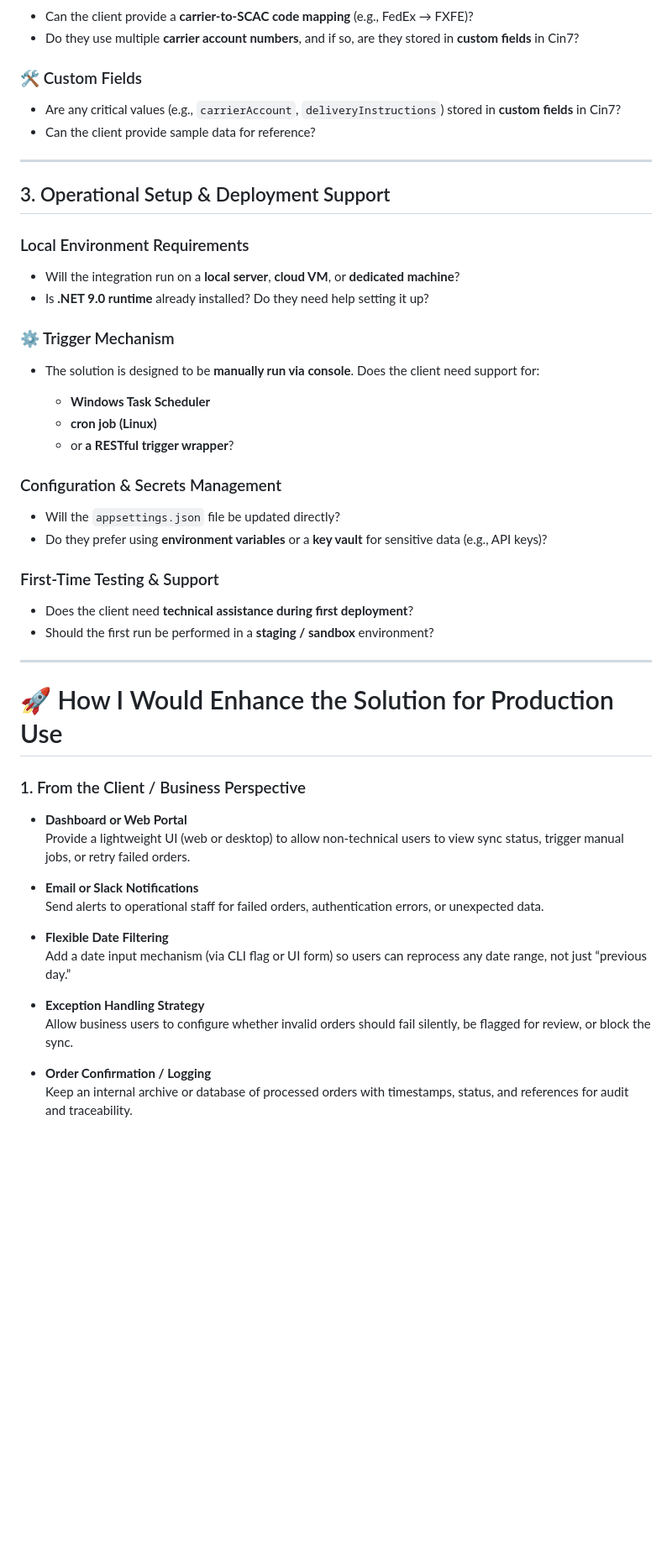
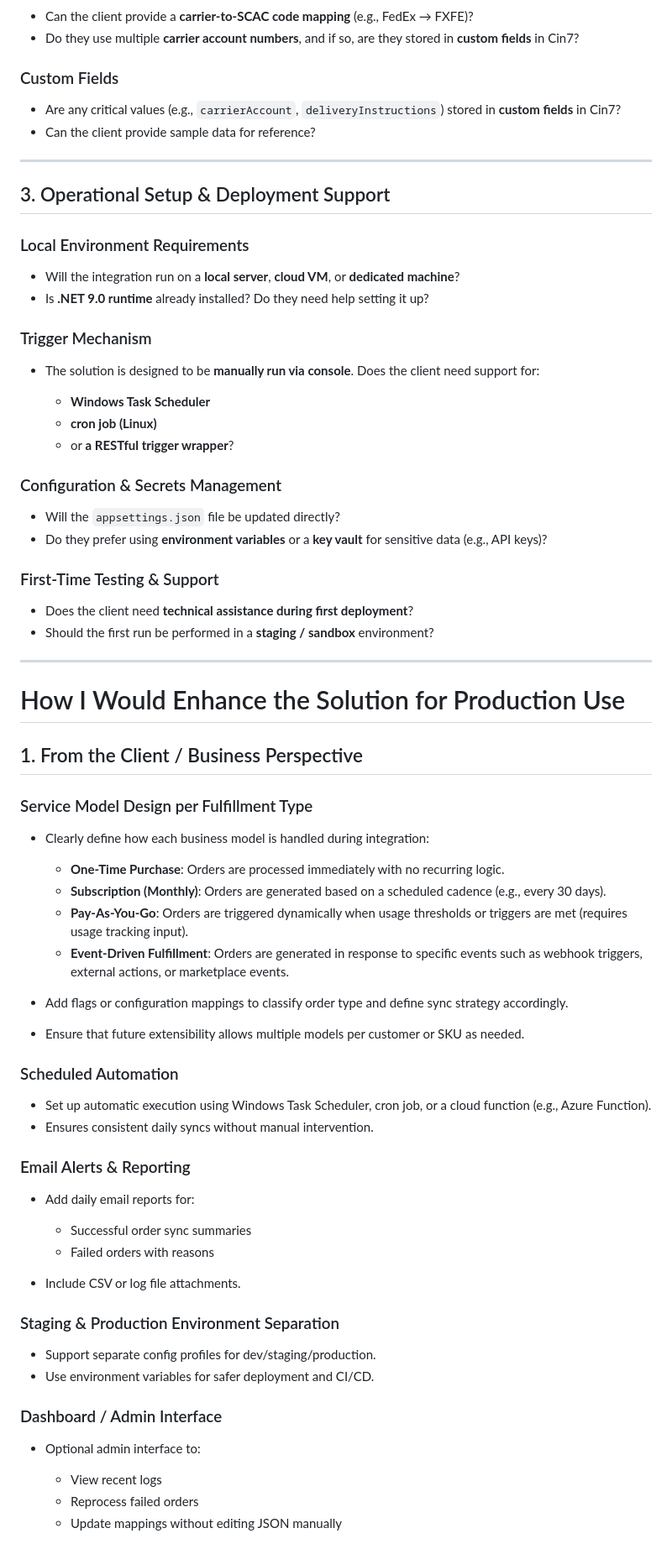
Before and after one commit to BowieTech/BeaconWorld_Web_Test, a Markdown page: README.md, the part around the change printed below. Shown: that part at 84% size. GitHub-like rendering; blank space fills up the shorter version.

```diff
--- a/README.md
+++ b/README.md
@@ -290,7 +291,7 @@ Before going live with the Cin7 → Extensiv integration, the following business
 * Can the client provide a **carrier-to-SCAC code mapping** (e.g., FedEx → FXFE)?
 * Do they use multiple **carrier account numbers**, and if so, are they stored in **custom fields** in Cin7?
 
-### 🛠 Custom Fields
+### Custom Fields
 
 * Are any critical values (e.g., `carrierAccount`, `deliveryInstructions`) stored in **custom fields** in Cin7?
 * Can the client provide sample data for reference?
@@ -299,12 +300,12 @@ Before going live with the Cin7 → Extensiv integration, the following business
 
 ## 3. Operational Setup & Deployment Support
 
-###  Local Environment Requirements
+### Local Environment Requirements
 
 * Will the integration run on a **local server**, **cloud VM**, or **dedicated machine**?
 * Is **.NET 9.0 runtime** already installed? Do they need help setting it up?
 
-### ⚙ Trigger Mechanism
+### Trigger Mechanism
 
 * The solution is designed to be **manually run via console**. Does the client need support for:
 
@@ -312,35 +313,56 @@ Before going live with the Cin7 → Extensiv integration, the following business
   * **cron job (Linux)**
   * or **a RESTful trigger wrapper**?
 
-###  Configuration & Secrets Management
+### Configuration & Secrets Management
 
 * Will the `appsettings.json` file be updated directly?
 * Do they prefer using **environment variables** or a **key vault** for sensitive data (e.g., API keys)?
 
-###  First-Time Testing & Support
+### First-Time Testing & Support
 
 * Does the client need **technical assistance during first deployment**?
 * Should the first run be performed in a **staging / sandbox** environment?
 
 ---
 
+# How I Would Enhance the Solution for Production Use
 
-# 🚀 How I Would Enhance the Solution for Production Use
+## 1. From the Client / Business Perspective
 
+### Service Model Design per Fulfillment Type
 
-### 1. From the Client / Business Perspective
+* Clearly define how each business model is handled during integration:
 
-- **Dashboard or Web Portal**
-  Provide a lightweight UI (web or desktop) to allow non-technical users to view sync status, trigger manual jobs, or retry failed orders.
+  * **One-Time Purchase**: Orders are processed immediately with no recurring logic.
+  * **Subscription (Monthly)**: Orders are generated based on a scheduled cadence (e.g., every 30 days).
+  * **Pay-As-You-Go**: Orders are triggered dynamically when usage thresholds or triggers are met (requires usage tracking input).
+  * **Event-Driven Fulfillment**: Orders are generated in response to specific events such as webhook triggers, external actions, or marketplace events.
+* Add flags or configuration mappings to classify order type and define sync strategy accordingly.
+* Ensure that future extensibility allows multiple models per customer or SKU as needed.
 
-- **Email or Slack Notifications**
-  Send alerts to operational staff for failed orders, authentication errors, or unexpected data.
+### Scheduled Automation
 
-- **Flexible Date Filtering**
-  Add a date input mechanism (via CLI flag or UI form) so users can reprocess any date range, not just “previous day.”
+* Set up automatic execution using Windows Task Scheduler, cron job, or a cloud function (e.g., Azure Function).
+* Ensures consistent daily syncs without manual intervention.
 
-- **Exception Handling Strategy**
-  Allow business users to configure whether invalid orders should fail silently, be flagged for review, or block the sync.
+### Email Alerts & Reporting
 
-- **Order Confirmation / Logging**
-  Keep an internal archive or database of processed orders with timestamps, status, and references for audit and traceability.
+* Add daily email reports for:
+
+  * Successful order sync summaries
+  * Failed orders with reasons
+* Include CSV or log file attachments.
+
+### Staging & Production Environment Separation
+
+* Support separate config profiles for dev/staging/production.
+* Use environment variables for safer deployment and CI/CD.
+
+### Dashboard / Admin Interface
+
+* Optional admin interface to:
+
+  * View recent logs
+  * Reprocess failed orders
+  * Update mappings without editing JSON manually
+
```
Also changed, not shown: other parts of README.md (+44 -21 lines).
